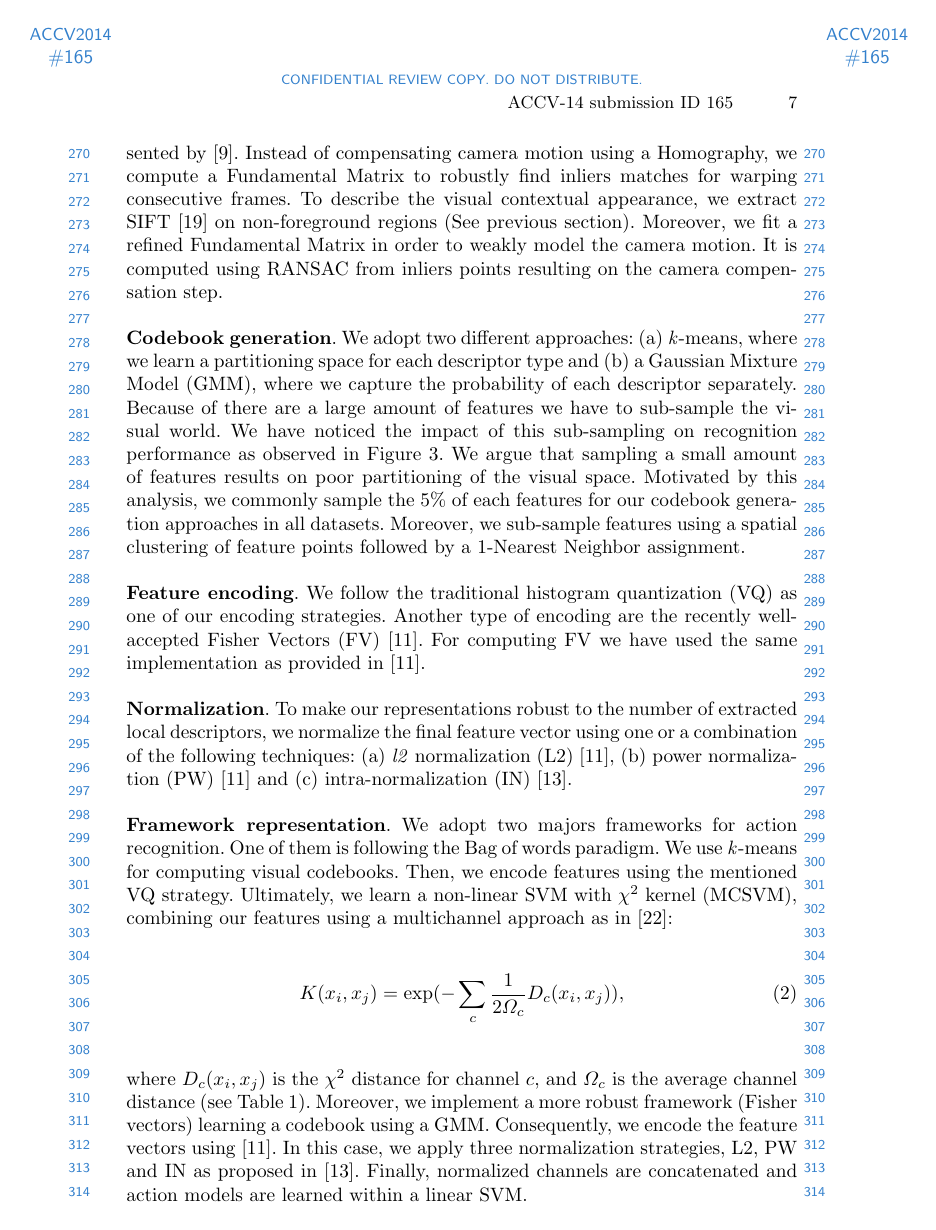
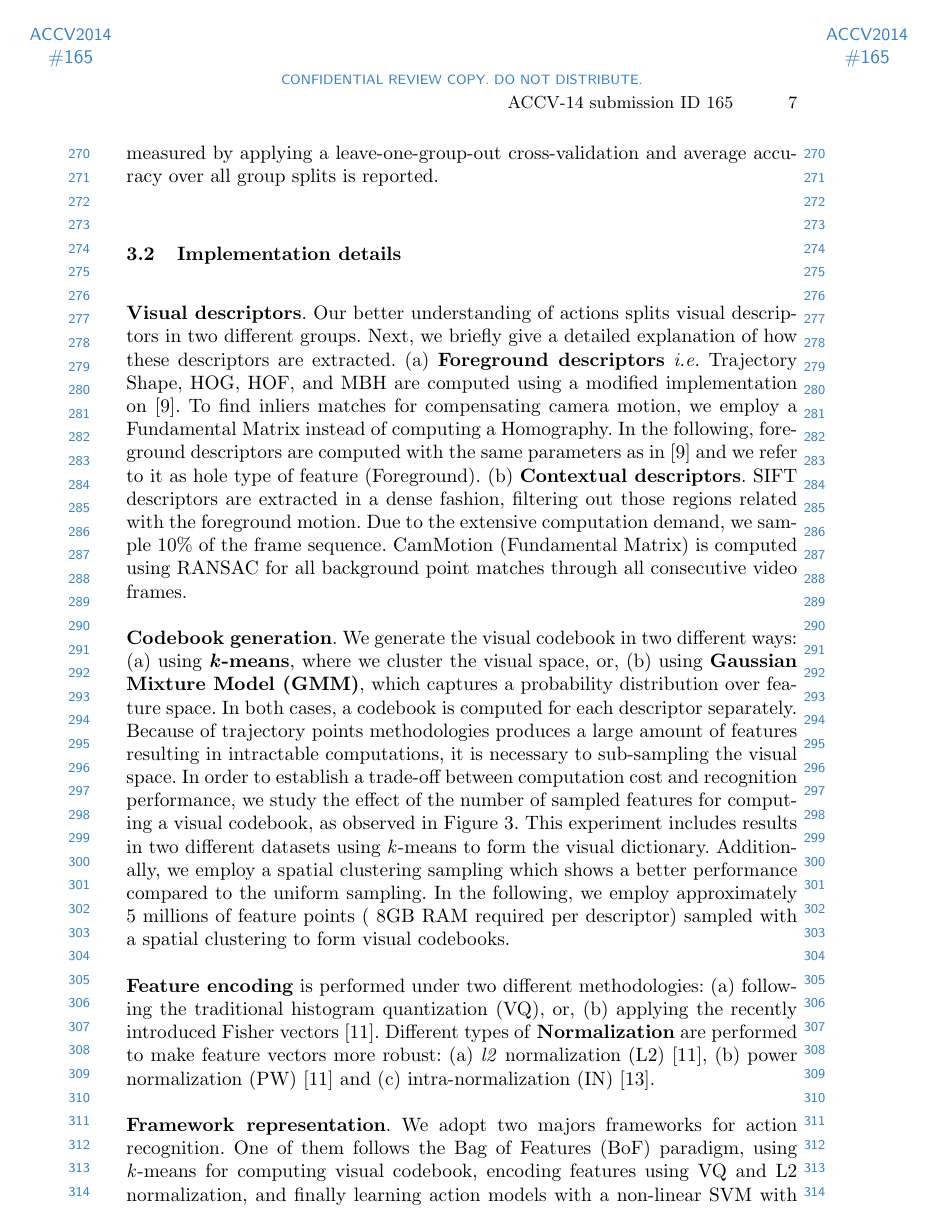
Before and after one commit to cabaf/accv_writeup, a LaTeX paper (accv2014submission.tex, which reads sections/results/results.tex): page 7 of 11 before the commit and page 7 of 12 after it. Compiled offline with pdfLaTeX.

Commit message:
Edited experimental section: Evaluation protocol and descriptor performance analysis.

```diff
--- a/sections/results/results.tex
+++ b/sections/results/results.tex
@@ -14 +12,2 @@ by the mAP computed over 134 testing sequences. Videos are annotated using Amazo
 
+\textbf{UCF50} \cite{reddy2013} includes 6618 videos of 50 different human actions.  This dataset presents several recognition challenges due to large variations in camera motion, cluttered background, viewpoint, etc. Action categories are grouped into 25 sets, where each set consists of more than 4 action clips. Recognition performance is measured by applying a leave-one-group-out cross-validation and average accuracy over all group splits is reported.
@@ -16,16 +14,17 @@ by the mAP computed over 134 testing sequences. Videos are annotated using Amazo
 
 \subsection{Implementation details}
 
-\textbf{Visual descriptors}. Foreground descriptors \ie Trajectory Shape, HOG, HOF, and MBH are computed using a modified implementation of the method presented by \cite{wang2013}. Instead of compensating camera motion using a Homography, we compute a Fundamental Matrix to robustly find inliers matches for warping consecutive frames. To describe the visual contextual appearance, we extract SIFT \cite{lowe2004} on non-foreground regions (See previous section). Moreover, we fit a refined Fundamental Matrix in order to weakly model the camera motion. It is computed using RANSAC from inliers points resulting on the camera compensation step. \\\\
-\textbf{Codebook generation}. We adopt two different approaches: (a) \textit{k}-means, where we learn a partitioning space for each descriptor type and (b) a Gaussian Mixture Model (GMM), where we capture the probability of each descriptor separately. Because of there are a large amount of features we have to sub-sample the visual world. We have noticed the impact of this sub-sampling on recognition performance as observed in Figure \ref{fig:feature_sampling}. We argue that sampling a small amount of features results on poor partitioning of the visual space. Motivated by this analysis, we commonly sample the 5\% of each features for our codebook generation approaches in all datasets. Moreover, we sub-sample features using a spatial clustering of feature points followed by a 1-Nearest Neighbor assignment. \\\\
-\textbf{Feature encoding}. We follow the traditional histogram quantization (VQ) as one of our encoding strategies. Another type of encoding are the recently well-accepted Fisher Vectors (FV) \cite{perronnin2010}. For computing FV we have used the same implementation as provided in \cite{perronnin2010}. \\\\
-\textbf{Normalization}. To make our representations robust to the number of extracted local descriptors, we normalize the final feature vector using one or a combination of the following techniques: (a) \textit{l2} normalization (L2) \cite{perronnin2010}, (b) power normalization (PW) \cite{perronnin2010} and (c) intra-normalization (IN) \cite{xwang2013}. \\\\
-\textbf{Framework representation}. We adopt two majors frameworks for action recognition. One of them is following the Bag of words paradigm. We use \textit{k}-means for computing visual codebooks. Then, we encode features using the mentioned VQ strategy. Ultimately, we learn a non-linear SVM with $\chi^2$ kernel (MCSVM), combining our features using a multichannel approach as in \cite{zhang2007}:
+\textbf{Visual descriptors}. Our better understanding of actions splits visual descriptors in two different groups. Next, we briefly give a detailed explanation of how these descriptors are extracted.
+(a) \textbf{Foreground descriptors} \ie Trajectory Shape, HOG, HOF, and MBH are computed using a modified implementation on \cite{wang2013}. To find inliers matches for compensating camera motion, we employ a Fundamental Matrix instead of computing a Homography. In the following, foreground descriptors are computed with the same parameters as in \cite{wang2013} and we refer to it as hole type of feature (Foreground).
+(b) \textbf{Contextual descriptors}. SIFT descriptors are extracted in a dense fashion, filtering out those regions related with the foreground motion. Due to the extensive computation demand, we sample 10\% of the frame sequence. CamMotion (Fundamental Matrix) is computed using RANSAC for all background point matches through all consecutive video frames.\\\\
+\textbf{Codebook generation}. We generate the visual codebook in two different ways: (a) using \textbf{\textit{k}-means}, where we cluster the visual space, or, (b) using \textbf{Gaussian Mixture Model (GMM)}, which captures a probability distribution over feature space. In both cases, a codebook is computed for each descriptor separately. Because of trajectory points methodologies produces a large amount of features resulting in intractable computations, it is necessary to sub-sampling the visual space. In order to establish a trade-off between computation cost and recognition performance, we study the effect of the number of sampled features for computing a visual codebook, as observed in Figure \ref{fig:feature_sampling}. This experiment includes results in two different datasets using \textit{k}-means to form the visual dictionary. Additionally, we employ a spatial clustering sampling which shows a better performance compared to the uniform sampling. In the following, we employ approximately 5 millions of feature points (~8GB RAM required per descriptor) sampled with a spatial clustering to form visual codebooks.\\\\
+\textbf{Feature encoding} is performed under two different methodologies: (a) following the traditional histogram quantization (VQ), or, (b) applying the recently introduced Fisher vectors \cite{perronnin2010}. Different types of \textbf{Normalization} are performed to make feature vectors more robust: (a) \textit{l2} normalization (L2) \cite{perronnin2010}, (b) power normalization (PW) \cite{perronnin2010} and (c) intra-normalization (IN) \cite{xwang2013}. \\\\
+\textbf{Framework representation}. We adopt two majors frameworks for action recognition. One of them follows the Bag of Features (BoF) paradigm, using \textit{k}-means for computing visual codebook, encoding features using VQ and L2 normalization, and finally learning action models with a non-linear SVM with $\chi^2$ kernel within a multichannel approach (MCSVM) as in \cite{zhang2007}:
 \begin{equation}
 K(x_i,x_j)= \exp(-\sum_c {\frac{1}{2\Omega_c} D_c(x_i,x_j)}),
 \label{eq:multichannel}
 \end{equation}
-where $D_c(x_i,x_j)$ is the $\chi^2$ distance for channel $c$, and $\Omega_c$ is the average channel distance (see Table \ref{tab:frameworks}). Moreover, we implement a more robust framework (Fisher vectors) learning a codebook using a GMM. Consequently, we encode the feature vectors using \cite{perronnin2010}. In this case, we apply three normalization strategies, L2, PW and IN as proposed in \cite{xwang2013}. Finally, normalized channels are concatenated and action models are learned within a linear SVM.
+where $D_c(x_i,x_j)$ is the $\chi^2$ distance for channel $c$, and $\Omega_c$ is the average channel distance (see Table . Moreover, we implement a more robust framework (Fisher vectors) learning a codebook using a GMM. Consequently, we encode the feature vectors using the Fisher vectors. In this case, we apply three normalization strategies, L2, PW and IN as proposed in \cite{xwang2013}. Finally, normalized channels are concatenated and action models are learned within a linear SVM (LSVM). Described approaches are summarized in Table \ref{tab:frameworks}.
 
 %%%%%%%%%%%%%%%%% Figure: Effect of sampling %%%%%%%%%%%%%%%%%%%
 \begin{figure*}[t!]
```
Also changed, not shown: sections/results/results.tex (18 more changed lines).
